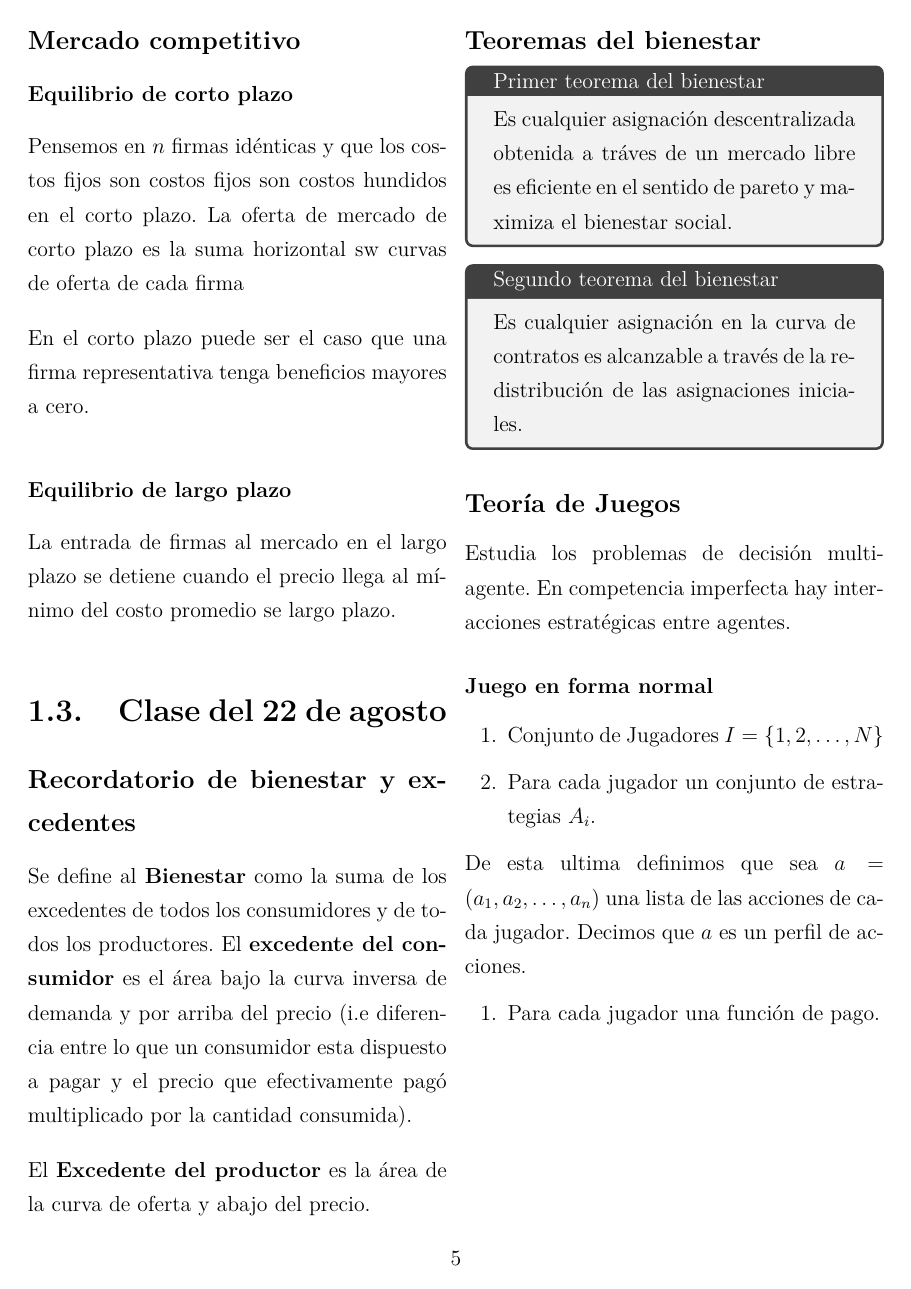
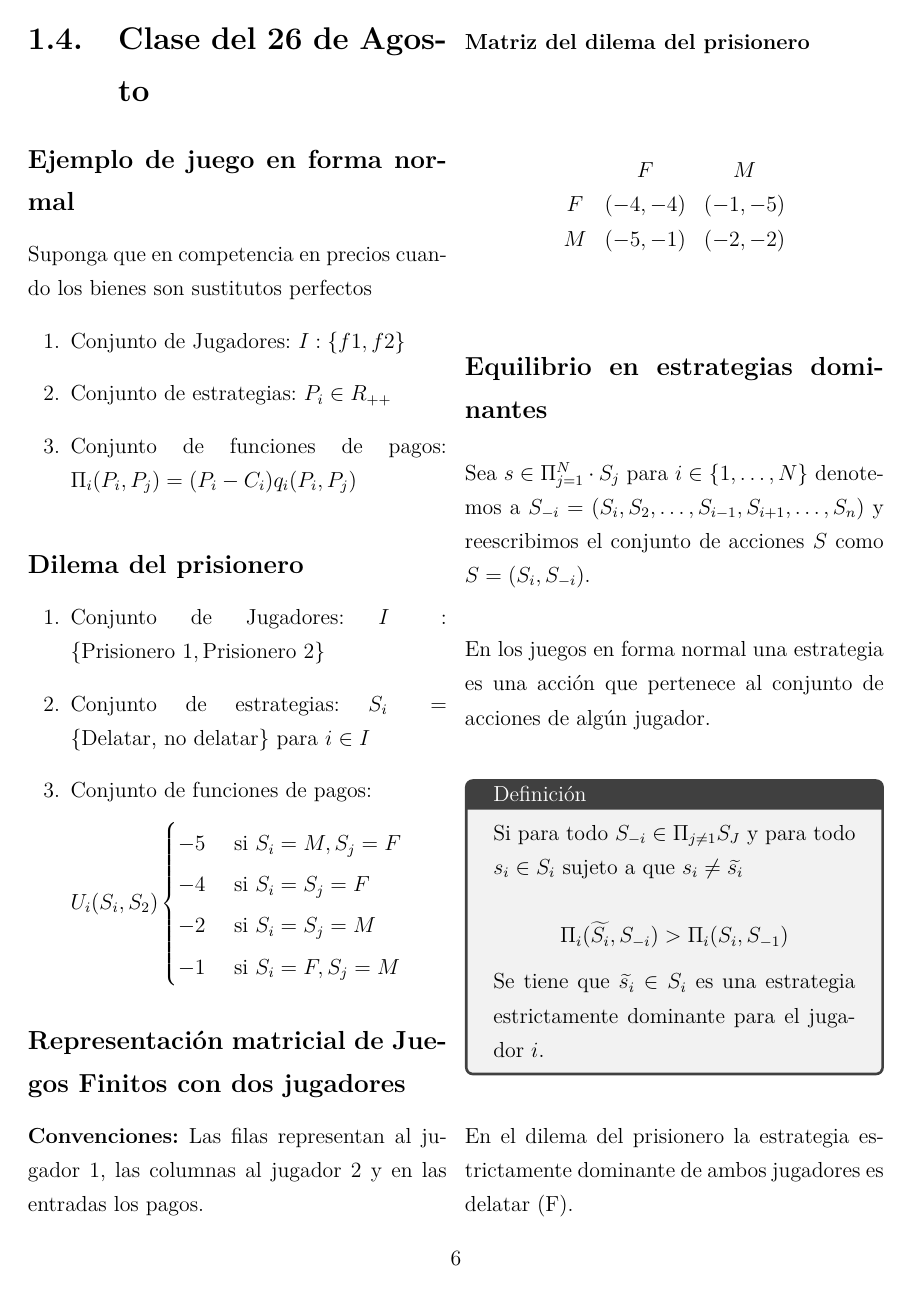
Before and after one commit to Solarosum/Notas-de-Clase-Organizaci-n-industrial, a LaTeX document (notas.tex): page 6 of 6 before the commit and page 7 of 8 after it. Compiled offline with pdfLaTeX.

Commit message:
Add files via upload

```diff
--- a/notas.tex
+++ b/notas.tex
@@ -274,3 +275,62 @@ De esta ultima definimos que sea $a=(a_1,a_2,\dots,a_n)$ una lista de las accion
 \end{enumerate}
 
 
+\section{Clase del 26 de Agosto}
+
+\subsection*{Ejemplo de juego en forma normal}
+
+Suponga que en competencia en precios cuando los bienes son sustitutos perfectos
+
+\begin{enumerate}
+	\item Conjunto de Jugadores: $I: \{f1, f2\}$
+	\item Conjunto de estrategias: $ P_i \in R_{++}$
+	\item Conjunto de funciones de pagos: $\Pi_i(P_i,P_j) = (P_i-C_i)q_i(P_i,P_j)$
+\end{enumerate}
+
+\subsection*{Dilema del prisionero}
+
+\begin{enumerate}
+	\item Conjunto de Jugadores: $I: \{\text{Prisionero }1,\text{Prisionero } 2\}$
+	\item Conjunto de estrategias: $ S_i= \{ \text{Delatar, no delatar} \}$ para $i \in I$
+	\item Conjunto de funciones de pagos:
+
+	$ U_i(S_i,S_2) \begin{cases}
+		-5 & \text{ si } S_i=M,S_j=F \\
+		 -4 & \text{ si } S_i=S_j=F\\
+		  -2 & \text{ si } S_i=S_j=M\\
+		   -1 & \text{ si } S_i=F,S_j=M
+	\end{cases}
+	$
+\end{enumerate}
+
+\subsection*{Representación matricial de Juegos Finitos con dos jugadores}
+
+\textbf{Convenciones:} Las filas representan al jugador 1, las columnas al jugador 2 y en las entradas los pagos.
+
+\subsubsection*{Matriz del dilema del prisionero}
+$$
+\begin{matrix}
+	 &  F & M \\
+	F & (-4,-4) & (-1,-5)  \\
+	M & (-5, -1) & (-2,-2)
+
+\end{matrix}
+$$
+
+\subsection*{Equilibrio en estrategias dominantes}
+
+Sea $s\in \Pi^{N}_{j=1}\cdot S_j$ para $i\in\{1,\dots, N \}$ denotemos a $S_{-i} = (S_i,S_2,\dots,S_{i-1},S_{i+1},\dots ,S_n)$ y reescribimos el conjunto de acciones $S$ como $S= (S_i,S_{-i} )$.
+
+En los juegos en forma normal una estrategia es una acción que pertenece al conjunto de acciones de algún jugador.
+
+\begin{tcolorbox}[title= Definición]
+	Si para todo $S_{-i} \in \Pi_{j\neq 1}S_J$ y para todo $s_i \in S_i$ sujeto a que $ s_i \neq \widetilde{s_i} $
+
+	$$ \Pi_i(\widetilde{S_i},S_{-i})> \Pi_i(S_i,S_{-1}) $$
+
+Se tiene que $\widetilde{s_i} \in S_i$ es una estrategia estrictamente dominante para el jugador $i$.
+
+\end{tcolorbox}
+
+
+En el dilema del prisionero la estrategia estrictamente dominante de ambos jugadores es delatar (F).
```
Also changed, not shown: notas.pdf, notas.tex (32 more changed lines).
